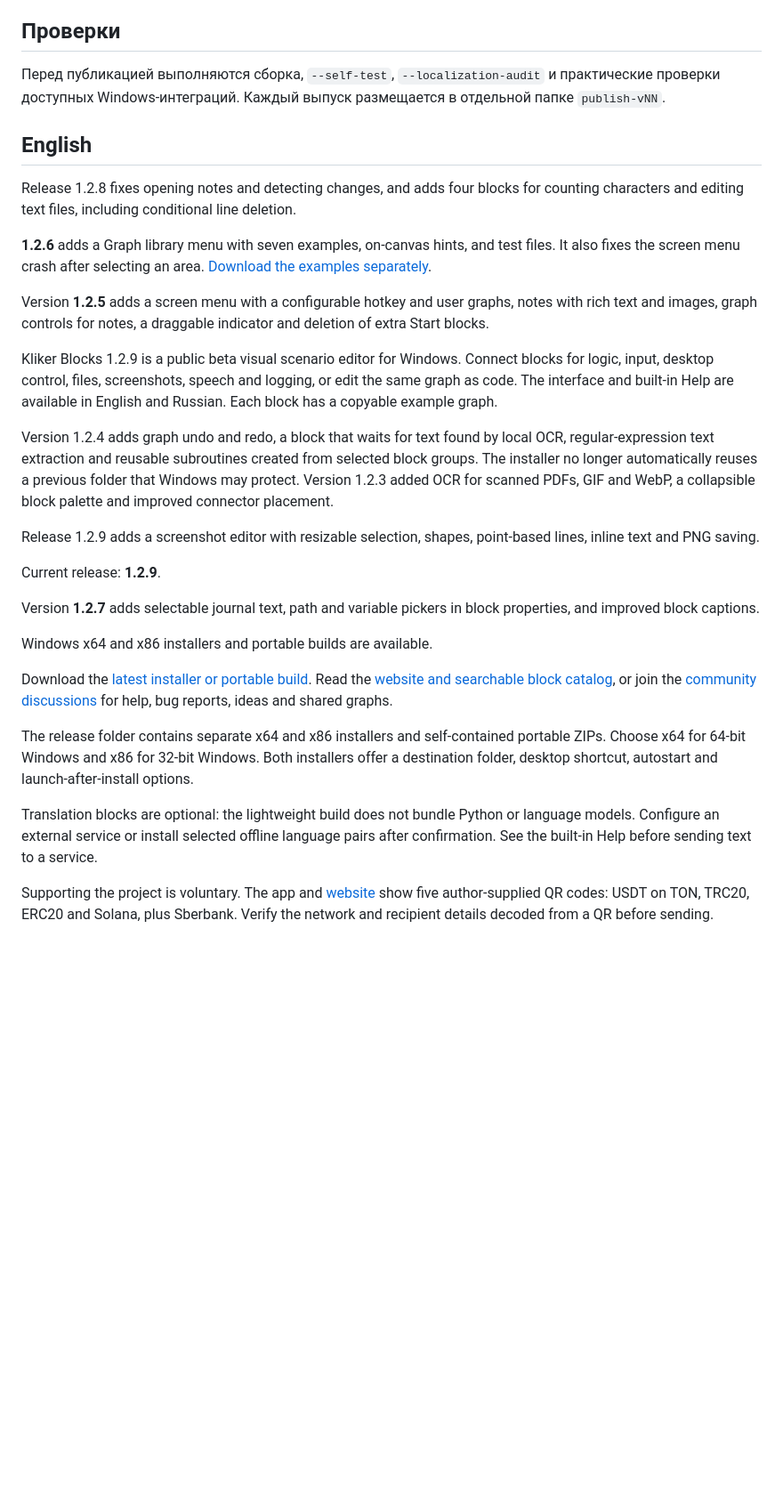
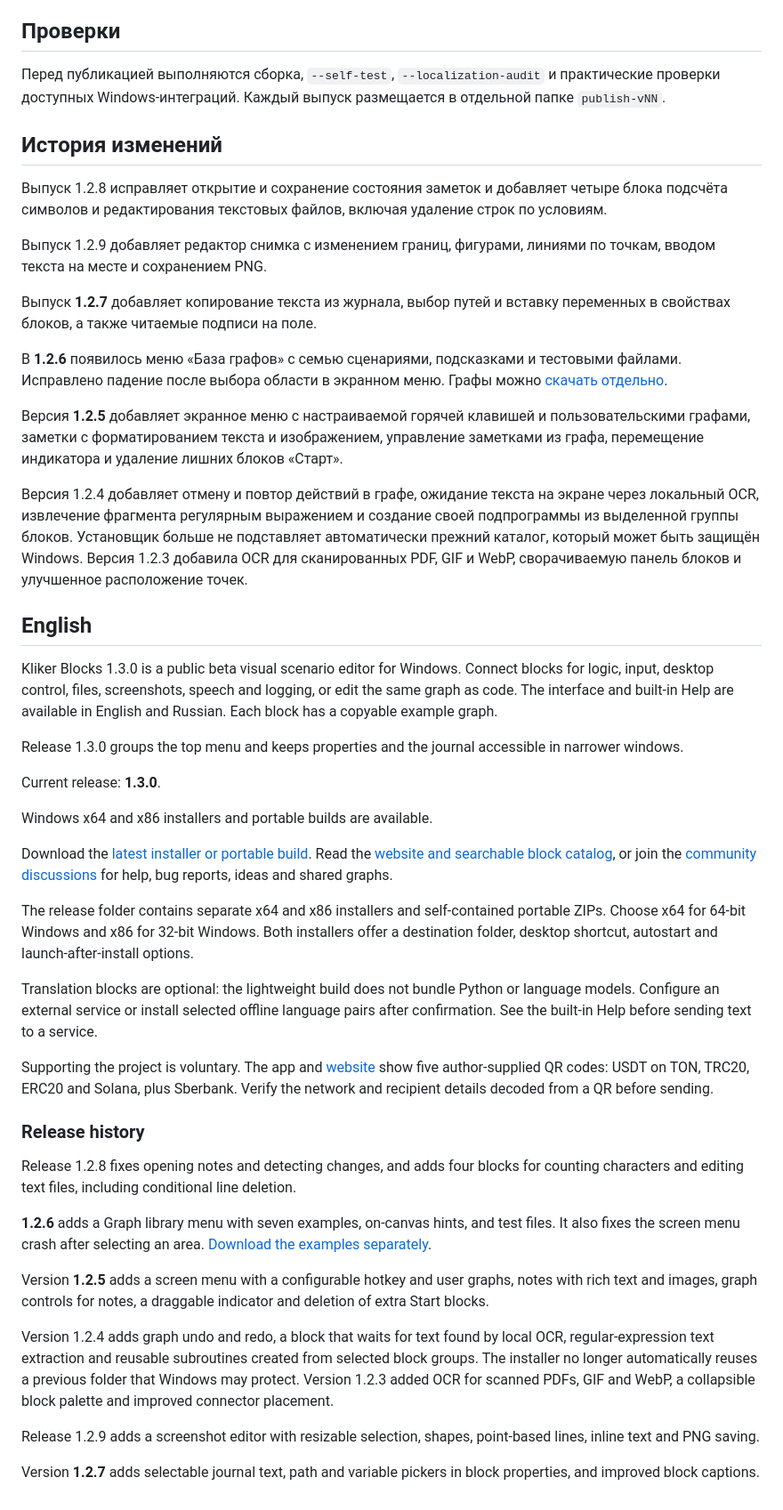
Before and after one commit to Malyshrush/kliker-blocks, a Markdown page: README.md, the part around one of its changes. Shown at 89% size. GitHub-like rendering; blank space fills up the shorter version.

```diff
--- a/README.md
+++ b/README.md
@@ -85,7 +75,40 @@ Kliker Blocks 1.2.9 — публичная бета визуального ре
 
 Перед публикацией выполняются сборка, `--self-test`, `--localization-audit` и практические проверки доступных Windows-интеграций. Каждый выпуск размещается в отдельной папке `publish-vNN`.
 
+## История изменений
+
+Выпуск 1.2.8 исправляет открытие и сохранение состояния заметок и добавляет четыре блока подсчёта символов и редактирования текстовых файлов, включая удаление строк по условиям.
+
+Выпуск 1.2.9 добавляет редактор снимка с изменением границ, фигурами, линиями по точкам, вводом текста на месте и сохранением PNG.
+
+Выпуск **1.2.7** добавляет копирование текста из журнала, выбор путей и вставку переменных в свойствах блоков, а также читаемые подписи на поле.
+
+В **1.2.6** появилось меню «База графов» с семью сценариями, подсказками и тестовыми файлами. Исправлено падение после выбора области в экранном меню. Графы можно [скачать отдельно](https://malyshrush.github.io/kliker-blocks-site/graphs.html#ready-graphs).
+
+Версия **1.2.5** добавляет экранное меню с настраиваемой горячей клавишей и пользовательскими графами, заметки с форматированием текста и изображением, управление заметками из графа, перемещение индикатора и удаление лишних блоков «Старт».
+
+Версия 1.2.4 добавляет отмену и повтор действий в графе, ожидание текста на экране через локальный OCR, извлечение фрагмента регулярным выражением и создание своей подпрограммы из выделенной группы блоков. Установщик больше не подставляет автоматически прежний каталог, который может быть защищён Windows. Версия 1.2.3 добавила OCR для сканированных PDF, GIF и WebP, сворачиваемую панель блоков и улучшенное расположение точек.
+
 ## English
+
+Kliker Blocks 1.3.0 is a public beta visual scenario editor for Windows. Connect blocks for logic, input, desktop control, files, screenshots, speech and logging, or edit the same graph as code. The interface and built-in Help are available in English and Russian. Each block has a copyable example graph.
+
+Release 1.3.0 groups the top menu and keeps properties and the journal accessible in narrower windows.
+
+Current release: **1.3.0**.
+
+Windows x64 and x86 installers and portable builds are available.
+
+Download the [latest installer or portable build](https://github.com/Malyshrush/kliker-blocks/releases/tag/v1.3.0). Read the [website and searchable block catalog](https://malyshrush.github.io/kliker-blocks-site/), or join the [community discussions](https://github.com/Malyshrush/kliker-blocks-site/discussions) for help, bug reports, ideas and shared graphs.
+
+The release folder contains separate x64 and x86 installers and self-contained portable ZIPs. Choose x64 for 64-bit Windows and x86 for 32-bit Windows. Both installers offer a destination folder, desktop shortcut, autostart and launch-after-install options.
+
+Translation blocks are optional: the lightweight build does not bundle Python or language models. Configure an external service or install selected offline language pairs after confirmation. See the built-in Help before sending text to a service.
+
+Supporting the project is voluntary. The app and [website](https://malyshrush.github.io/kliker-blocks-site/#support) show five author-supplied QR codes: USDT on TON, TRC20, ERC20 and Solana, plus Sberbank. Verify the network and recipient details decoded from a QR before sending.
+
+
+### Release history
 
 Release 1.2.8 fixes opening notes and detecting changes, and adds four blocks for counting characters and editing text files, including conditional line deletion.
 
@@ -93,22 +116,8 @@ Release 1.2.8 fixes opening notes and detecting changes, and adds four blocks fo
 
 Version **1.2.5** adds a screen menu with a configurable hotkey and user graphs, notes with rich text and images, graph controls for notes, a draggable indicator and deletion of extra Start blocks.
 
-Kliker Blocks 1.2.9 is a public beta visual scenario editor for Windows. Connect blocks for logic, input, desktop control, files, screenshots, speech and logging, or edit the same graph as code. The interface and built-in Help are available in English and Russian. Each block has a copyable example graph.
-
 Version 1.2.4 adds graph undo and redo, a block that waits for text found by local OCR, regular-expression text extraction and reusable subroutines created from selected block groups. The installer no longer automatically reuses a previous folder that Windows may protect. Version 1.2.3 added OCR for scanned PDFs, GIF and WebP, a collapsible block palette and improved connector placement.
 
 Release 1.2.9 adds a screenshot editor with resizable selection, shapes, point-based lines, inline text and PNG saving.
 
-Current release: **1.2.9**.
-
 Version **1.2.7** adds selectable journal text, path and variable pickers in block properties, and improved block captions.
-
-Windows x64 and x86 installers and portable builds are available.
-
-Download the [latest installer or portable build](https://github.com/Malyshrush/kliker-blocks/releases/tag/v1.2.9). Read the [website and searchable block catalog](https://malyshrush.github.io/kliker-blocks-site/), or join the [community discussions](https://github.com/Malyshrush/kliker-blocks-site/discussions) for help, bug reports, ideas and shared graphs.
-
-The release folder contains separate x64 and x86 installers and self-contained portable ZIPs. Choose x64 for 64-bit Windows and x86 for 32-bit Windows. Both installers offer a destination folder, desktop shortcut, autostart and launch-after-install options.
-
-Translation blocks are optional: the lightweight build does not bundle Python or language models. Configure an external service or install selected offline language pairs after confirmation. See the built-in Help before sending text to a service.
-
-Supporting the project is voluntary. The app and [website](https://malyshrush.github.io/kliker-blocks-site/#support) show five author-supplied QR codes: USDT on TON, TRC20, ERC20 and Solana, plus Sberbank. Verify the network and recipient details decoded from a QR before sending.
```
Also changed, not shown: other parts of README.md (+6 -16 lines), BUG_REGISTRY.md (+2 -1 lines), FEATURES.md (+8 -3 lines), RELEASE_NOTES_1.3.0.md (added, +9 -0 lines), screenshots/automation-ru.png, screenshots/editor-ru.png, screenshots/help-ru.png, screenshots/support-ru.png, 10 other files.
